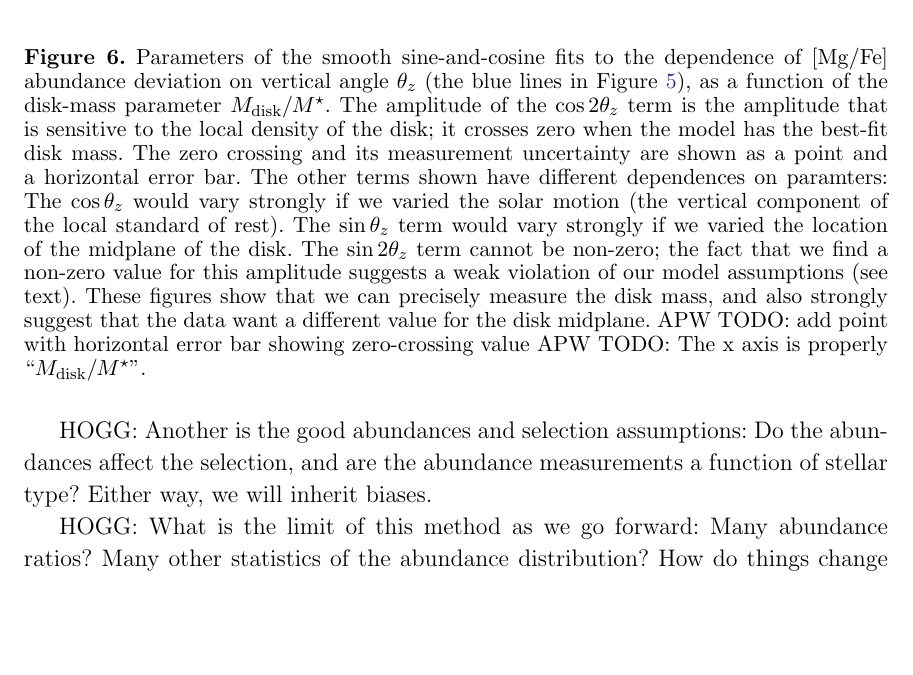
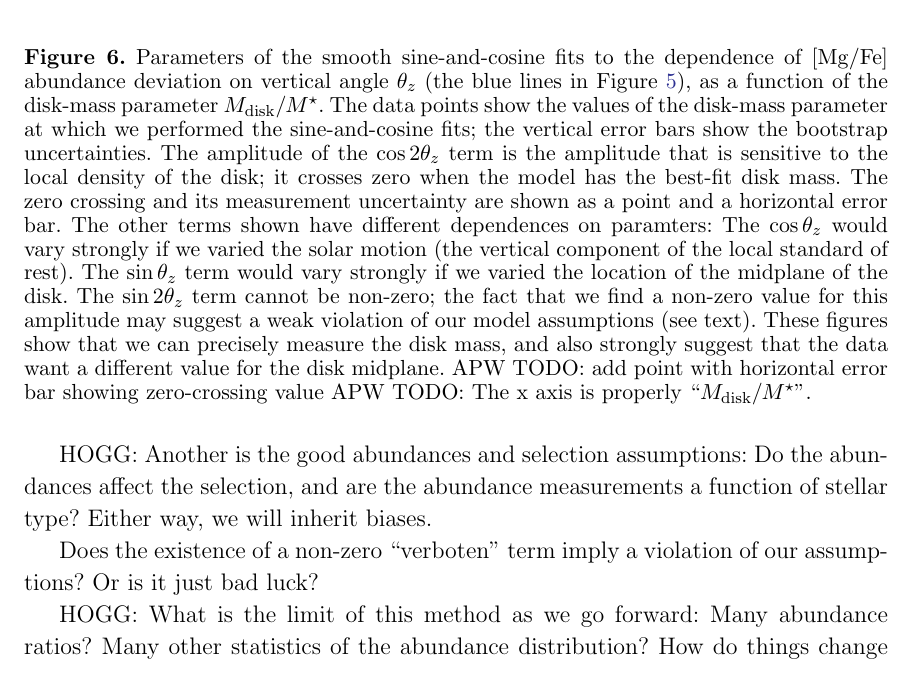
Before and after one commit to adrn/chemical-torus-imaging, a LaTeX paper (tex/stationary-tags.tex): part of page 12 of 15, cut so that both start at the same text, the shorter picture padded with empty space. Compiled offline with pdfLaTeX.

Commit message:
uncertainties; verboten

```diff
--- a/tex/stationary-tags.tex
+++ b/tex/stationary-tags.tex
@@ -659,7 +659,10 @@ HOGG: Show results on the data.
     to the dependence of \mgfe\ abundance deviation on vertical angle $\theta_z$
     (the blue lines in \figurename~\ref{fig:sinusoid-fits}),
     as a function of the disk-mass
-    parameter $M_\disk / M^\star$. The amplitude of the $\cos 2\theta_z$ term is
+    parameter $M_\disk / M^\star$. The data points show the values of the disk-mass
+    parameter at which we performed the sine-and-cosine fits; the vertical error bars
+    show the bootstrap uncertainties.
+    The amplitude of the $\cos 2\theta_z$ term is
     the amplitude that is sensitive to the local density of the disk; it crosses
     zero when the model has the best-fit disk mass.
     The zero crossing and its measurement uncertainty are shown as a point and
@@ -670,7 +673,7 @@ HOGG: Show results on the data.
     The $\sin\theta_z$ term would vary strongly if we varied the location of the
     midplane of the disk.
     The $\sin 2\theta_z$ term cannot be non-zero; the fact that we find a non-zero
-    value for this amplitude suggests a weak violation of our model
+    value for this amplitude may suggest a weak violation of our model
     assumptions (see text).
     These figures show that we can precisely measure the disk mass, and also
     strongly suggest that the data want a different value for the disk midplane.
@@ -725,6 +728,10 @@ model for the abundance gradients, like a GP or etc.
 HOGG: Another is the good abundances and selection assumptions: Do the abundances affect
 the selection, and are the abundance measurements a function of stellar type? Either way,
 we will inherit biases.
+
+Does the existence of a non-zero ``verboten'' term imply a violation of our
+assumptions?
+Or is it just bad luck?
 
 HOGG: What is the limit of this method as we go forward: Many abundance ratios? Many other
 statistics of the abundance distribution? How do things change if the abundances track
```
